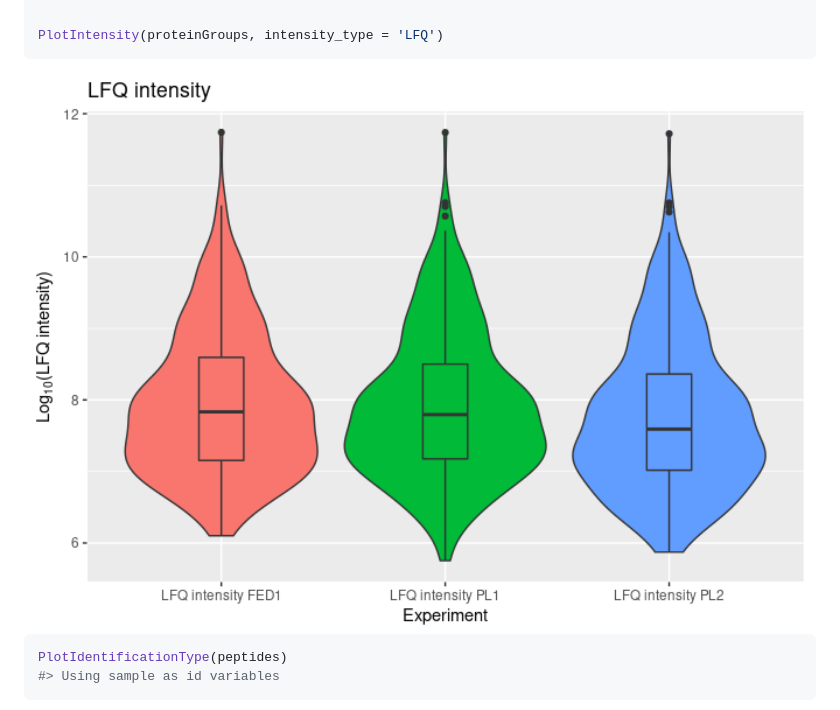
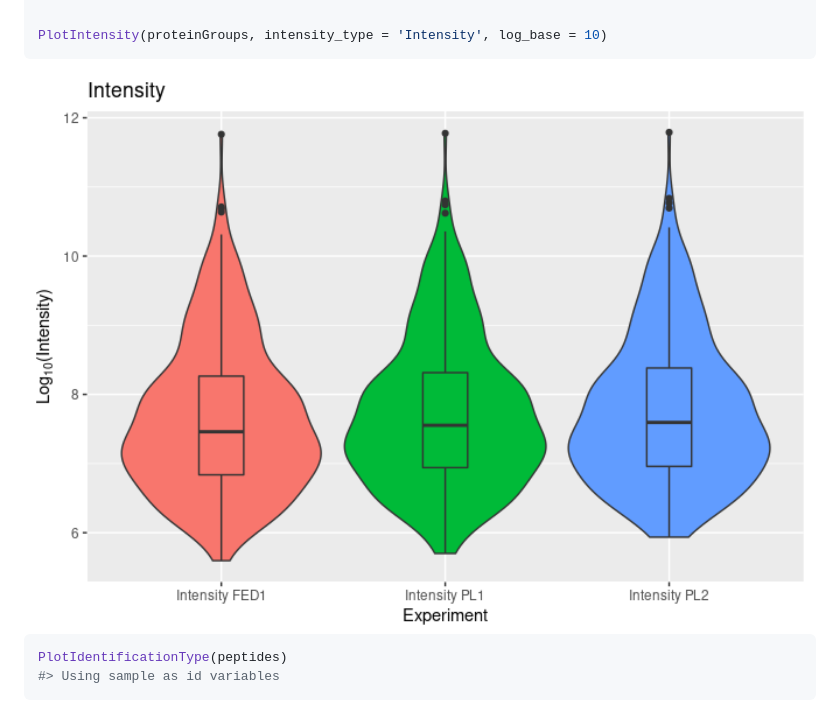
Before and after one commit to svalvaro/MQmetrics, a Markdown page: README.md, the part around the change printed below. Rendered like a GitHub page; pictures changed too: man/figures/README-PlotIntensity-1.png.

````diff
--- a/README.md
+++ b/README.md
@@ -95,7 +95,7 @@ PLotPeptidesIdentified(summary)
 
 ``` r
 
-PlotIntensity(proteinGroups, intensity_type = 'LFQ')
+PlotIntensity(proteinGroups, intensity_type = 'Intensity', log_base = 10)
 ```
 
 <img src="man/figures/README-PlotIntensity-1.png" width="100%" />
````
Also changed, not shown: other parts of README.md (+1 -1 lines), 5 other files.
